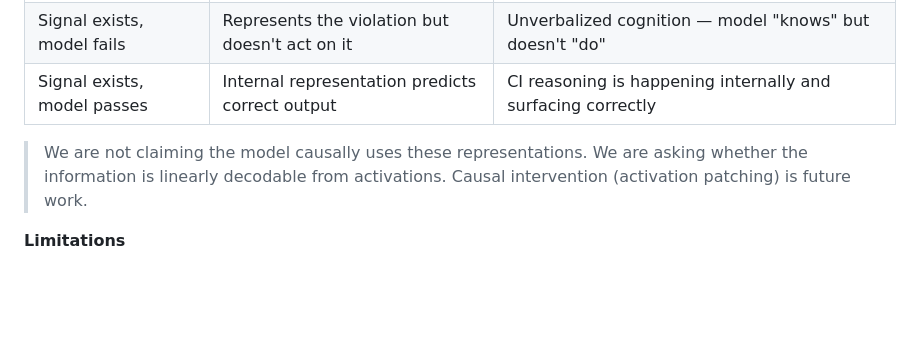
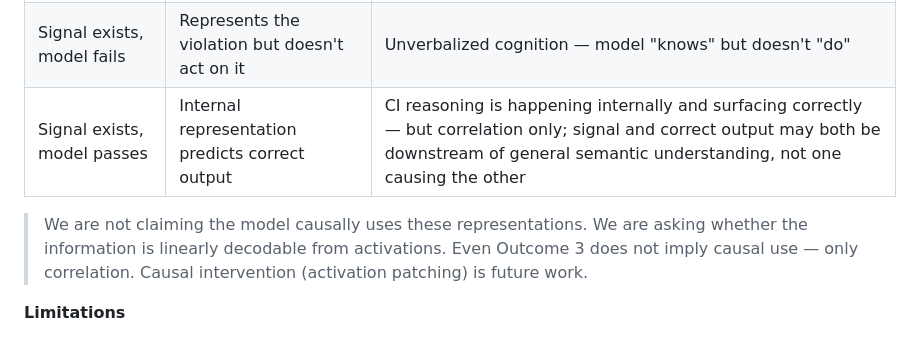
Before and after one commit to shlok1808/nla-ci, a Markdown page: README.md, the part around the change. Rendered like a GitHub page; blank space fills up the shorter version.

Commit message:
Clarify Outcome 3 does not imply causal use

```diff
--- a/README.md
+++ b/README.md
@@ -95,9 +95,9 @@ All three outcomes are publishable:
 |---------|-------------|-------------|
 | No CI signal | No internal representation of CI violations | CI failures are a knowledge/training problem — fix requires retraining |
 | Signal exists, model fails | Represents the violation but doesn't act on it | Unverbalized cognition — model "knows" but doesn't "do" |
-| Signal exists, model passes | Internal representation predicts correct output | CI reasoning is happening internally and surfacing correctly |
+| Signal exists, model passes | Internal representation predicts correct output | CI reasoning is happening internally and surfacing correctly — but correlation only; signal and correct output may both be downstream of general semantic understanding, not one causing the other |
 
-> We are not claiming the model causally uses these representations. We are asking whether the information is linearly decodable from activations. Causal intervention (activation patching) is future work.
+> We are not claiming the model causally uses these representations. We are asking whether the information is linearly decodable from activations. Even Outcome 3 does not imply causal use — only correlation. Causal intervention (activation patching) is future work.
 
 **Limitations**
 - Layer 20 only — the publicly released NLA checkpoint; not a design choice
```
